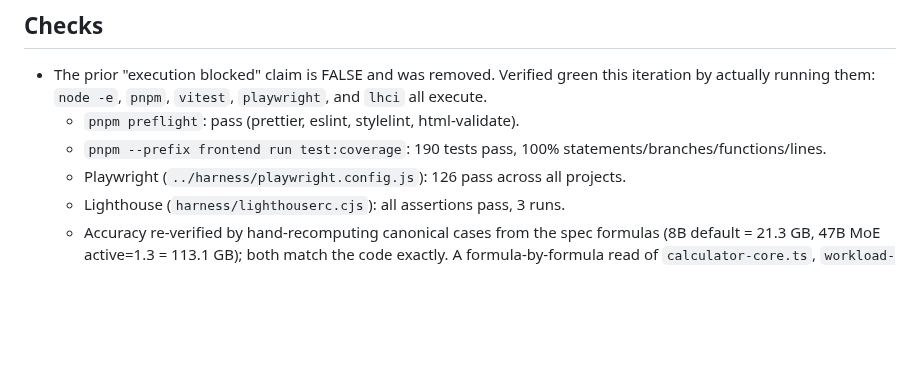
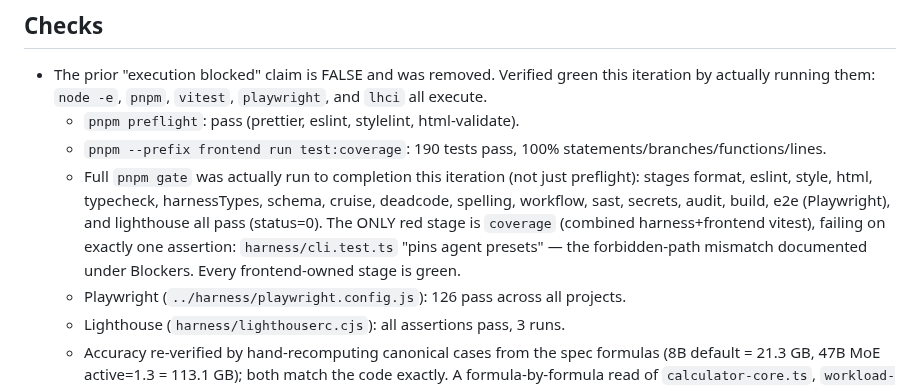
Before and after one commit to rxdt/ai_deployment_calculator, a Markdown page: docs/PROJECT_STATUS.md, the part around the change. Drawn GitHub-style; blank space fills up the shorter version.

Commit message:
Record the verified full-gate stage-by-stage result
- Note pnpm gate was run to completion, not just preflight
- List every green stage including the now-fixed typecheck
- Pin the single red stage to the forbidden-path pins-agent-presets test
- Confirm every frontend-owned gate stage is green

claude-frontend-3/3

```diff
--- a/docs/PROJECT_STATUS.md
+++ b/docs/PROJECT_STATUS.md
@@ -73,6 +73,13 @@
   - `pnpm preflight`: pass (prettier, eslint, stylelint, html-validate).
   - `pnpm --prefix frontend run test:coverage`: 190 tests pass, 100%
     statements/branches/functions/lines.
+  - Full `pnpm gate` was actually run to completion this iteration (not just
+    preflight): stages format, eslint, style, html, typecheck, harnessTypes,
+    schema, cruise, deadcode, spelling, workflow, sast, secrets, audit, build,
+    e2e (Playwright), and lighthouse all pass (status=0). The ONLY red stage is
+    `coverage` (combined harness+frontend vitest), failing on exactly one
+    assertion: `harness/cli.test.ts` "pins agent presets" — the forbidden-path
+    mismatch documented under Blockers. Every frontend-owned stage is green.
   - Playwright (`../harness/playwright.config.js`): 126 pass across all projects.
   - Lighthouse (`harness/lighthouserc.cjs`): all assertions pass, 3 runs.
   - Accuracy re-verified by hand-recomputing canonical cases from the spec
```
